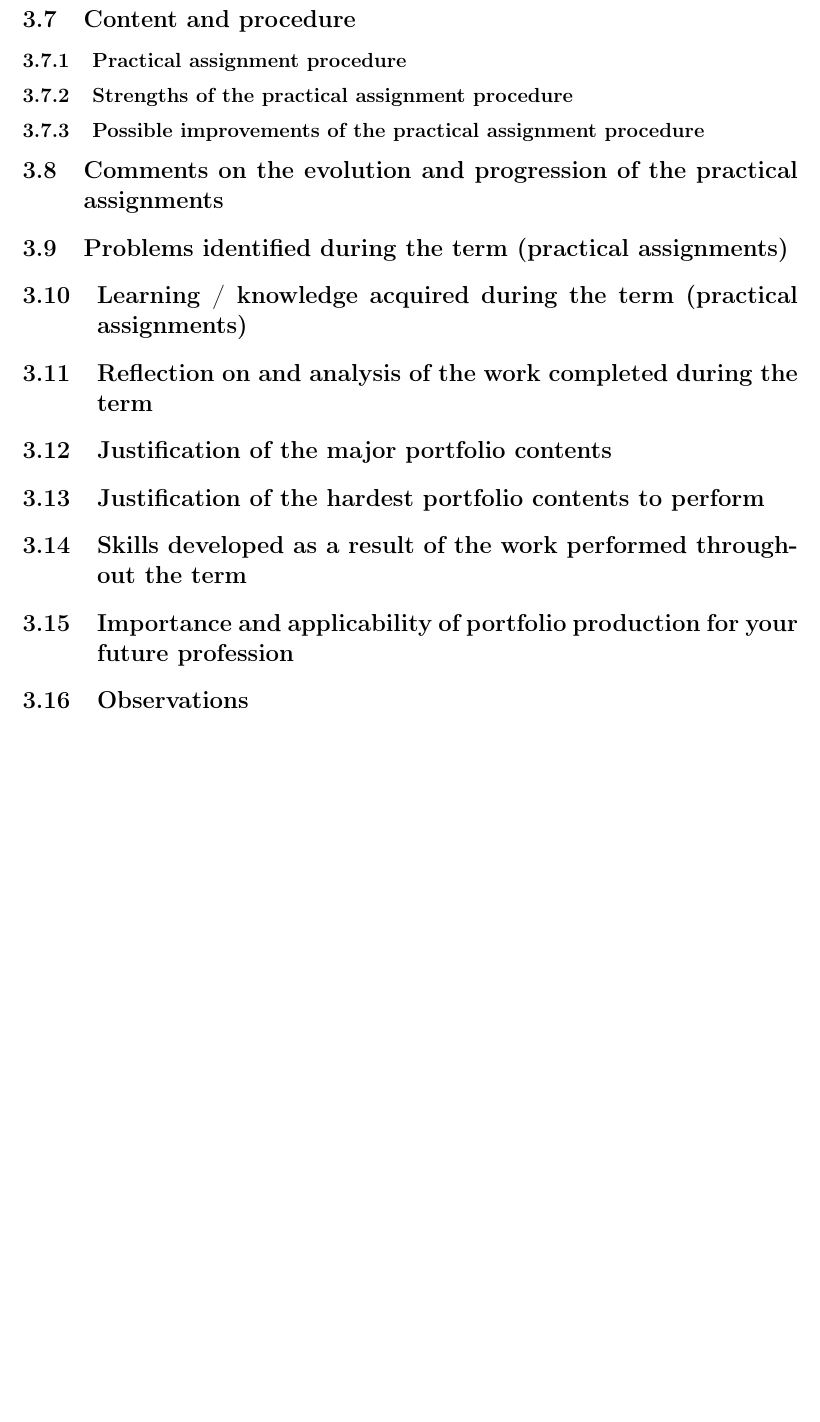
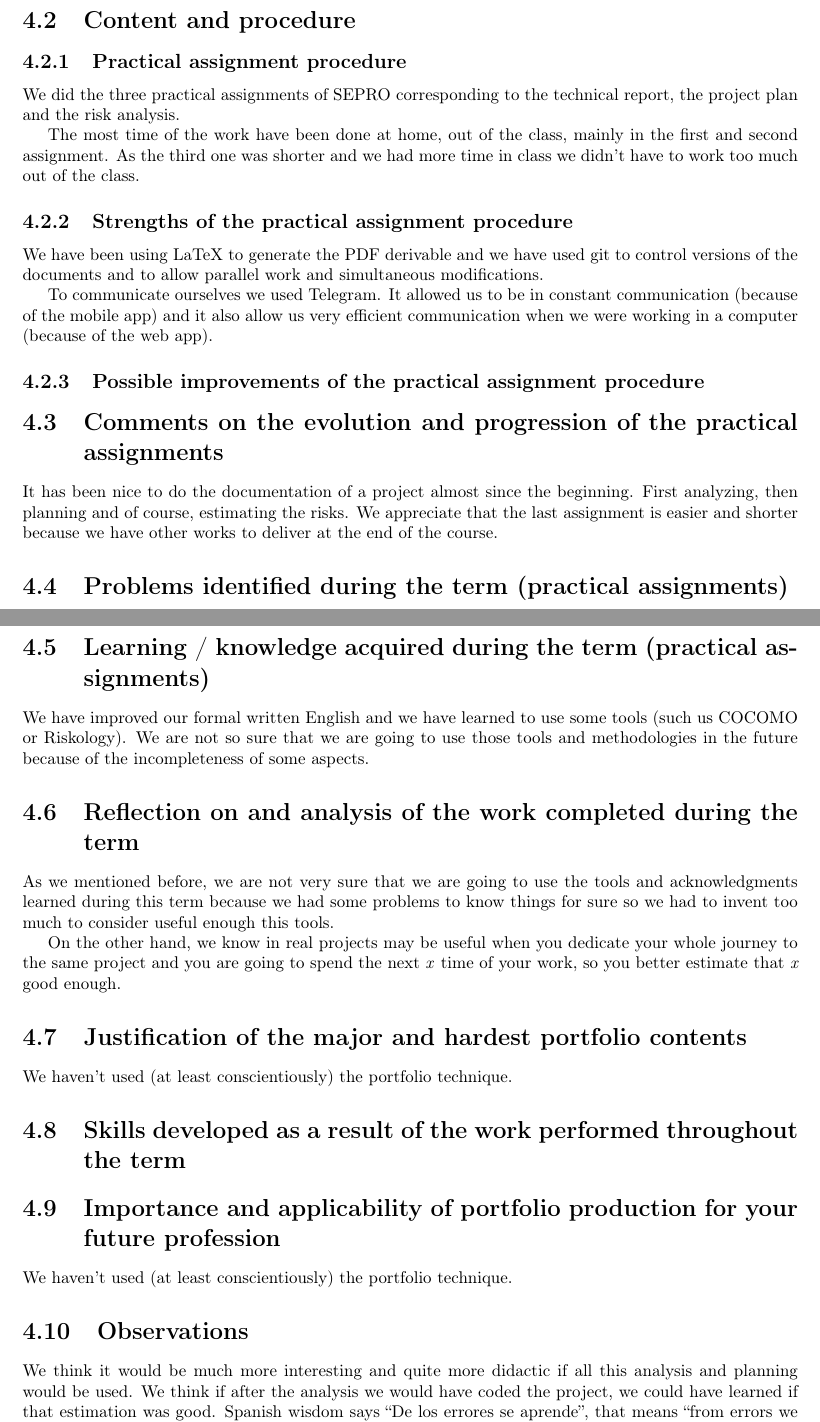
Before and after one commit to sgnip/Practical3, a LaTeX document (ReflectionPaper/ReflectionPaperFinal.tex): part of page 7 of 7 before the commit and two parts of pages 8 and 9 of 9 after it, the two joined at a grey line, cut so that both start at the same text, the shorter picture padded with empty space. Compiled offline with pdfLaTeX.

Commit message:
Reflection document. There are 2 things you may not like

```diff
--- a/ReflectionPaper/ReflectionPaperFinal.tex
+++ b/ReflectionPaper/ReflectionPaperFinal.tex
@@ -53,17 +56,47 @@
 
 \section{Content and procedure}
 \subsection{Practical assignment procedure}
+We did the three practical assignments of SEPRO corresponding to the technical report, the project plan and the risk analysis.
+
+The most time of the work have been done at home, out of the class, mainly in the first and second assignment. As the third one was shorter and we had more time in class we didn't have to work too much out of the class.
+
 \subsection{Strengths of the practical assignment procedure}
+
+We have been using LaTeX to generate the PDF derivable and we have used git to control versions of the documents and to allow parallel work and simultaneous modifications.
+
+To communicate ourselves we used Telegram. It allowed us to be in constant communication (because of the mobile app) and it also allow us very efficient communication when we were working in a computer (because of the web app).
+
 \subsection{Possible improvements of the practical assignment procedure}
-\section{Comments on the evolution and progression of the practical assignments}
-\section{Problems identified during the term (practical assignments)}
-\section{Learning / knowledge acquired during the term (practical assignments)}
-\section{Reflection on and analysis of the work completed during the term}
-\section{Justification of the major portfolio contents}
-\section{Justification of the hardest portfolio contents to perform}
-\section{Skills developed as a result of the work performed throughout the term}
-\section{Importance and applicability of portfolio production for your future profession}
-\section{Observations}
 
 
+
+\section{Comments on the evolution and progression of the practical assignments}
+It has been nice to do the documentation of a project almost since the beginning. First analyzing, then planning and of course, estimating the risks. We appreciate that the last assignment is easier and shorter because we have other works to deliver at the end of the course.
+
+\section{Problems identified during the term (practical assignments)}
+We had problems sometimes when we thought we could spend the time in the laboratory to work in some practical or optional assignment but when we got class we had some theory to see.
+
+We would have liked to know in advance the planning of the course, in terms of theory hours and working hours.
+
+\section{Learning / knowledge acquired during the term (practical assignments)}
+
+We have improved our formal written English and we have learned to use some tools (such us COCOMO or Riskology). We are not so sure that we are going to use those tools and methodologies in the future because of the incompleteness of some aspects.
+
+\section{Reflection on and analysis of the work completed during the term}
+As we mentioned before, we are not very sure that we are going to use the tools and acknowledgments learned during this term because we had some problems to know things for sure so we had to invent too much to consider useful enough this tools.
+
+On the other hand, we know in real projects may be useful when you dedicate your whole journey to the same project and you are going to spend the next \emph{x} time of your work, so you better estimate that \emph{x} good enough.
+
+\section{Justification of the major and hardest portfolio contents}
+We haven't used (at least conscientiously) the portfolio technique.
+
+\section{Skills developed as a result of the work performed throughout the term}
+
+
+\section{Importance and applicability of portfolio production for your future profession}
+We haven't used (at least conscientiously) the portfolio technique.
+
+\section{Observations}
+We think it would be much more interesting and quite more didactic if all this analysis and planning would be used. We think if after the analysis we would have coded the project, we could have learned if that estimation was good. Spanish wisdom says ``De los errores se aprende'', that means ``from errors we learn''. If we just make a planning that we are not going to follow, we can't make any mistake and we miss all that learning we can get from the mistakes we can make.
+
 \end{document}
```
Also changed, not shown: ReflectionPaper/ReflectionPaperFinal.tex (3 more changed lines).
